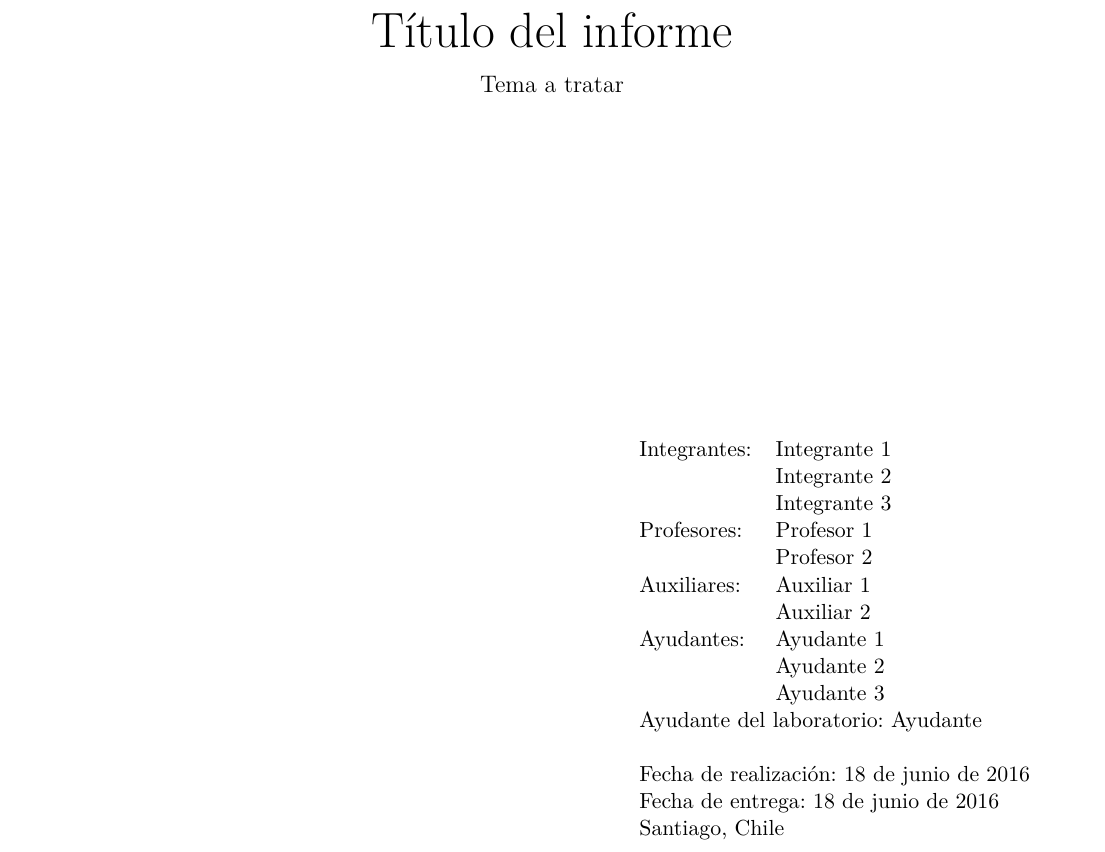
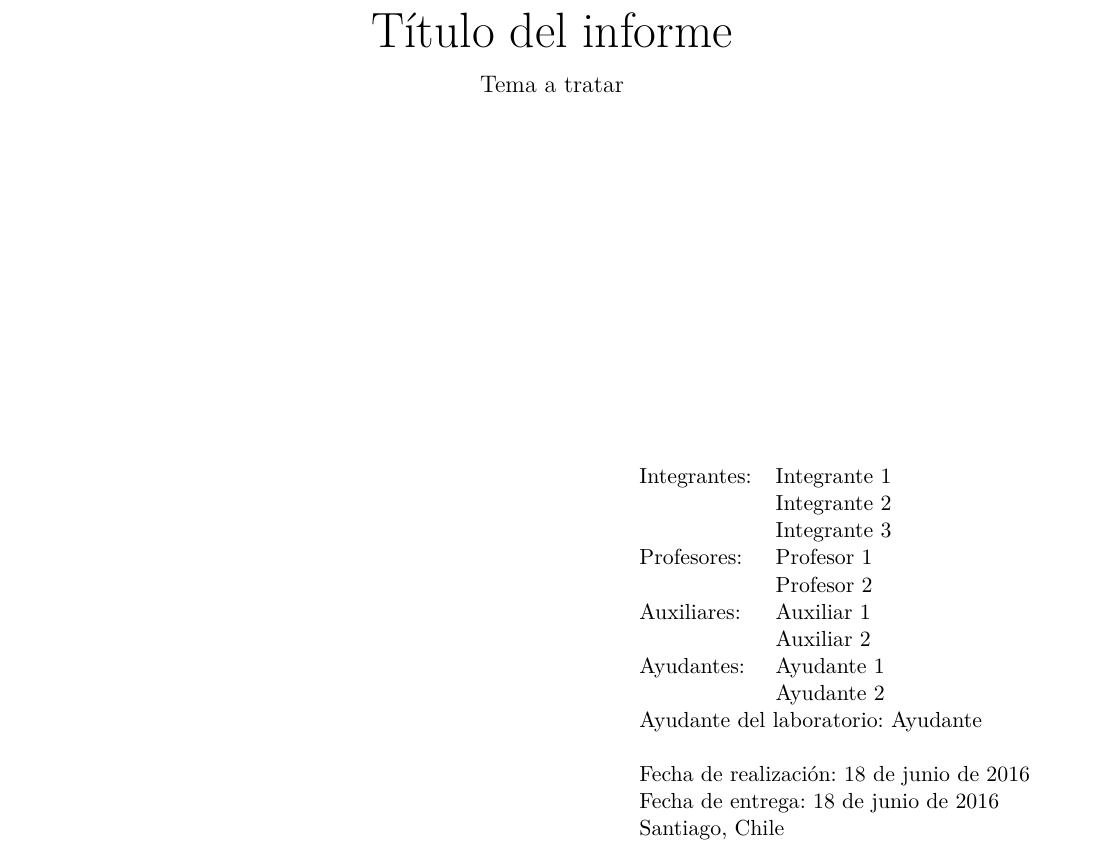
Before and after one commit to Template-Latex/Template-Informe, a LaTeX document (Informe.tex): part of page 1 of 6, cut so that both start at the same text. Compiled offline with pdfLaTeX.

Commit message:
Version 1.9.9-1

```diff
--- a/Informe.tex
+++ b/Informe.tex
@@ -9,7 +9,7 @@
 % Licencia: CC BY-NC-SA 4.0 (http://creativecommons.org/licenses/by-nc-sa/4.0/)
 
 % CREACIÓN DEL DOCUMENTO, FUENTE E IDIOMA
-\documentclass[letterpaper,11pt]{article} % Documento clase artículo, tamaño letra 11pt
+\documentclass[letterpaper,11pt]{article} % Articulo tamaño carta, fuente de 11pt
 \usepackage[utf8]{inputenc}               % Codificación UTF-8
 \usepackage[T1]{fontenc}                  % Soporta caracteres acentuados
 \usepackage{lmodern}                      % Tipografía moderna
@@ -55,8 +55,7 @@
 		Ayudantes:
 			& \begin{tabular}[t]{@{}l@{}}
 				Ayudante 1 \\
-				Ayudante 2 \\
-				Ayudante 3
+				Ayudante 2
 			\end{tabular}\\
 		\multicolumn{2}{l}{Ayudante del laboratorio: Ayudante} \\
 		& \\
@@ -67,11 +66,9 @@
 	\end{flushright}
 \end{minipage}}
 
-%BEGIN_FOLD
 % CONFIGURACIONES
-\newcommand{\defaultfontsize}{11pt}               % Tamaño de la fuente
 \newcommand{\defaultnewlinesize}{11pt}            % Tamaño del salto de línea
-\newcommand{\defaultinterlind}{1.0}               % Interlineado por defecto
+\newcommand{\defaultinterlind}{1.0}               % Entrelineado por defecto
 \newcommand{\defaultimagefolder}{images/}         % Directorio de las imágenes
 \newcommand{\tipofuentetitulo}{\huge}             % Tamaño de los títulos
 \newcommand{\tipofuentesubtitulo}{\Large}         % Tamaño de los subtítulos
@@ -83,6 +80,7 @@
 \newcommand{\nombltcontend}{Índice de Contenidos} % Nombre del índice de contenidos
 \newcommand{\nombltwtablas}{Tabla}                % Nombre de las tablas
 \newcommand{\nombltwfigura}{Figura}               % Nombre de las figuras
+\newcommand{\indexdepth}{3}                       % Profundidad del índice
 \newcommand{\defaultcaptionmargin}{2.9}           % Márgenes de las leyendas por defecto
 \newcommand{\defaultpagemarginleft}{1.5}          % Margen izquierdo de las páginas [cm]
 \newcommand{\defaultpagemarginright}{1.5}         % Margen derecho de las páginas [cm]
@@ -94,75 +92,74 @@
 \newcommand{\defaultmarginbottomimages}{-0.2cm}   % Margen inf. de las figuras [cm]
 
 % LIBRERÍAS INDEPENDIENTES
-\usepackage[ampersand]{easylist}       % Listas
-\usepackage{amsmath}                   % Fórmulas matemáticas
-\usepackage{amssymb}                   % Símbolos matemáticos
-%\usepackage{amsthm}                   % Teoremas matemáticos
-\usepackage{caption}                   % Leyendas
-\usepackage{color}                     % Colores
-\usepackage{datetime}                  % Fechas
-\usepackage{enumitem}                  % Enumeraciones
-\usepackage{fancyhdr}                  % Encabezados y pié de páginas
-\usepackage{float}                     % Administrador de posiciones de objetos
-\usepackage{geometry}                  % Dimensiones y geometría del documento
-\usepackage{graphicx}                  % Propiedades extra para los gráficos
-\usepackage[makeroom]{cancel}          % Cancelar términos en fórmulas
-\usepackage[norule]{footmisc}          % Elimina la barra vertical de las notas
-\usepackage{multicol}                  % Múltiples columnas
-\usepackage{lipsum}                    % Permite crear textos dummy
-\usepackage{longtable}                 % Permite utilizar tablas en varias hojas
-\usepackage{listings}                  % Permite añadir código fuente
-\usepackage{setspace}                  % Cambia el espacio entre líneas
-\usepackage{subfig}                    % Permite agrupar imágenes
-\usepackage{tikz}                      % Permite dibujar
-\usepackage{titlesec}                  % Cambia el estilo de los títulos
-\usepackage{url}                       % Permite añadir enlaces
-%\usepackage[version=4]{mhchem}        % Fórmulas químicas
-\usepackage{wrapfig}                   % Permite comprimir imágenes
+\usepackage{amsmath}                  % Fórmulas matemáticas
+\usepackage{amssymb}                  % Símbolos matemáticos
+\usepackage{amsthm}                   % Teoremas matemáticos
+\usepackage{caption}                  % Leyendas
+\usepackage{color}                    % Colores
+\usepackage{datetime}                 % Fechas
+\usepackage{enumitem}                 % Enumeraciones
+\usepackage{fancyhdr}                 % Encabezados y pié de páginas
+\usepackage{float}                    % Administrador de posiciones de objetos
+\usepackage{geometry}                 % Dimensiones y geometría del documento
+\usepackage{graphicx}                 % Propiedades extra para los gráficos
+\usepackage[makeroom]{cancel}         % Cancelar términos en fórmulas
+\usepackage[norule]{footmisc}         % Elimina la barra vertical de las notas
+\usepackage{multicol}                 % Múltiples columnas
+\usepackage{lipsum}                   % Permite crear textos dummy
+\usepackage{longtable}                % Permite utilizar tablas en varias hojas
+\usepackage{listings}                 % Permite añadir código fuente
+\usepackage{setspace}                 % Cambia el espacio entre líneas
+\usepackage{subfig}                   % Permite agrupar imágenes
+\usepackage{tikz}                     % Permite dibujar
+\usepackage{titlesec}                 % Cambia el estilo de los títulos
+\usepackage{url}                      % Permite añadir enlaces
+\usepackage[version=4]{mhchem}        % Fórmulas químicas
+\usepackage{wrapfig}                  % Permite comprimir imágenes
 
 % LIBRERÍAS DEPENDIENTES
-\usepackage{chngcntr}                  % Agrega números de secciones a las leyendas
-\usepackage{epstopdf}                  % Convierte archivos .eps a pdf
-\usepackage[hidelinks]{hyperref}       % Permite añadir enlaces y referencias
-\usepackage{multirow}                  % Agrega nuevas opciones a las tablas
+\usepackage{chngcntr}                 % Agrega números de secciones a las leyendas
+\usepackage{epstopdf}                 % Convierte archivos .eps a pdf
+\usepackage[hidelinks]{hyperref}      % Permite añadir enlaces y referencias
+\usepackage{multirow}                 % Agrega nuevas opciones a las tablas
 
 % CARGA DE MÓDULOS PARA LIBRERÍAS
-\usetikzlibrary{babel}                 % Asociado a tikz
+\usetikzlibrary{babel}                % Asociado a tikz
 
 % DECLARACIÓN DE FUNCIONES
-\newcommand{\quotes}[1]{``#1''}        % Insertar cita
+\newcommand{\quotes}[1]{``#1''}       % Insertar cita
 \newcommand{\quotesit}[1]{\textit{\quotes{#1}}} % Insertar cita en itálico
 \newcommand{\setcaptionmargincm}[1]{\captionsetup{margin=#1cm}} % Cambiar el margen
-\newcommand{\setpagemargincm}[4]{      % Cambia márgenes de las páginas [cm]
+\newcommand{\setpagemargincm}[4]{     % Cambia márgenes de las páginas [cm]
 	\newgeometry{left=#1cm, top=#2cm, right=#3cm, bottom=#4cm}}
-\newcommand{\newp}{                    % Inserta nueva línea
+\newcommand{\newp}{                   % Inserta nueva línea
 	\hbadness=10000 \vspace{\defaultnewlinesize} \par}
-\newcommand{\newpar}[1]{               % Nuevo párrafo
+\newcommand{\newpar}[1]{              % Nuevo párrafo
 	\hbadness=10000 #1 \newp}
-\newcommand{\newparnl}[1]{#1 \par}     % Nuevo párrafo sin nueva linea al final
-\newcommand{\lpow}[2]{{#1}_{#2}}       % Insertar sub-índice
-\newcommand{\pow}[2]{{#1}^{#2}}        % Insertar elevado
-\newcommand{\fracpartial}[2]{          % Fracción de derivadas parciales af/ax
+\newcommand{\newparnl}[1]{#1 \par}    % Nuevo párrafo sin nueva linea al final
+\newcommand{\lpow}[2]{{#1}_{#2}}      % Insertar sub-índice
+\newcommand{\pow}[2]{{#1}^{#2}}       % Insertar elevado
+\newcommand{\fracpartial}[2]{         % Fracción de derivadas parciales af/ax
 	\frac{\partial #1}{\partial #2}}
-\newcommand{\fracdpartial}[2]{         % Fracción de derivadas parciales dobles a^2/ax^2
+\newcommand{\fracdpartial}[2]{        % Fracción de derivadas parciales dobles a^2/ax^2
 	\frac{{\partial}^{2} #1}{\partial {#2}^{2}}}
-\newcommand{\fracnpartial}[3]{         % Fracción de derivadas parciales en n a^n/ax^n
+\newcommand{\fracnpartial}[3]{        % Fracción de derivadas parciales en n a^n/ax^n
 	\frac{{\partial}^{#3} #1}{\partial {#2}^{#3}}}
-\newcommand{\fracderivat}[2]{          % Fracción de derivadas df/dx
+\newcommand{\fracderivat}[2]{         % Fracción de derivadas df/dx
 	\frac{d #1}{d #2}}
-\newcommand{\fracdderivat}[2]{         % Fracción de derivadas dobles d^2/dx^2
+\newcommand{\fracdderivat}[2]{        % Fracción de derivadas dobles d^2/dx^2
 	\frac{{d}^{2} #1}{d {#2}^{2}}}
-\newcommand{\fracnderivat}[3]{         % Fracción de derivadas en n d^n/dx^n
+\newcommand{\fracnderivat}[3]{        % Fracción de derivadas en n d^n/dx^n
 	\frac{{d}^{#3} #1}{d {#2}^{#3}}}
-\newcommand{\newtitleanum}[1]{         % Insertar un título sin número
+\newcommand{\newtitleanum}[1]{        % Insertar un título sin número
 	\addcontentsline{toc}{section}{#1} \section*{#1}}
-\newcommand{\newsubtitleanum}[1]{      % Insertar un subtítulo sin número
+\newcommand{\newsubtitleanum}[1]{     % Insertar un subtítulo sin número
 	\addcontentsline{toc}{subsection}{#1} \subsection*{#1}}
-\newcommand{\newtitleanumnoi}[1]{      % Insertar un título sin num. fuera del índice
+\newcommand{\newtitleanumnoi}[1]{     % Insertar un título sin num. fuera del índice
 	\section*{#1}}
-\newcommand{\newsubtitleanumnoi}[1]{   % Insertar un subtítulo sin num. fuera del índice
+\newcommand{\newsubtitleanumnoi}[1]{  % Insertar un subtítulo sin num. fuera del índice
 	\subsection*{#1}}
-\newcommand{\insertequation}[2][]{     % Insertar una ecuación
+\newcommand{\insertequation}[2][]{    % Insertar una ecuación
 	\vspace{-0.2cm}
 	\begin{equation}
 		\text{#1} #2
@@ -192,7 +189,27 @@
 		\caption{#4 #1}
 	\end{figure}
 	\vspace{\defaultmarginbottomimages}}
-\newcommand{\insertdoubleimage}[8][]{  % Insertar una imagen doble
+\newcommand{\insertimagefixed}[5][]{  % Insertar una imagen de ancho fijo a la página
+	\vspace{\defaultmargintopimages}
+	\begin{figure}[H]
+		\centering
+		\resizebox{#3\textwidth}{!}{
+			\includegraphics[#4]{\defaultimagefolder#2}
+		}
+		\caption{#5 #1}
+	\end{figure}
+	\vspace{\defaultmarginbottomimages}}
+\newcommand{\insertimageboxedfixed}[5][]{ % Insertar una imagen recuadrada de ancho fijo
+	\vspace{\defaultmargintopimages}
+	\begin{figure}[H]
+		\centering
+		\resizebox{#3\textwidth}{!}{
+			\fbox{\includegraphics[#4]{\defaultimagefolder#2}}
+		}
+		\caption{#5 #1}
+	\end{figure}
+	\vspace{\defaultmarginbottomimages}}
+\newcommand{\insertdoubleimage}[8][]{ % Insertar una imagen doble
 	\captionsetup{margin=0.5cm}
 	\vspace{\defaultmargintopimages}
 	\begin{figure}[H] \centering
@@ -280,15 +297,8 @@
 \counterwithin{table}{section}             % Añade número de sección a las tablas
 \bibliographystyle{\tiporeferencias}       % Estilo APA para las referencias
 \setcaptionmargincm{\defaultcaptionmargin} % Margen por defecto
-\renewcommand{\baselinestretch}{\defaultinterlind} % Ajuste del interlineado
-\ListProperties(                           % Propiedades de las listas
-	Hide=100,
-	Hang=true,
-	Progressive=3ex,
-	Style*=-- ,
-	Style2*=$\bullet$,
-	Style3*=$\circ$,
-	Style4*=\tiny$\blacksquare$)
+\setlength{\headheight}{54pt}              % Tamaño de la cabecera sin fancyhdr
+\setcounter{tocdepth}{\indexdepth}         % Se ajusta la profundidad del índice
 \hypersetup{
 	%pdfauthor={Author},
 	pdftitle={\nombredelinforme},
@@ -297,7 +307,7 @@
 	\codigodelcurso, \localizacionuniversidad},
 	pdfproducer={LaTeX},
 	pdfcreator={pdfLaTeX}}
-\setlength{\headheight}{54pt}
+\renewcommand{\baselinestretch}{\defaultinterlind}  % Ajuste del entrelineado
 \makeatletter \renewenvironment{thebibliography}[1] % Bibliografía en 2 columnas
 {\begin{multicols}{2}[\section*{\refname}]
 	\@mkboth{\MakeUppercase\refname}{\MakeUppercase\refname}
```
Also changed, not shown: Informe.pdf, Informe.tex (14 more changed lines).
